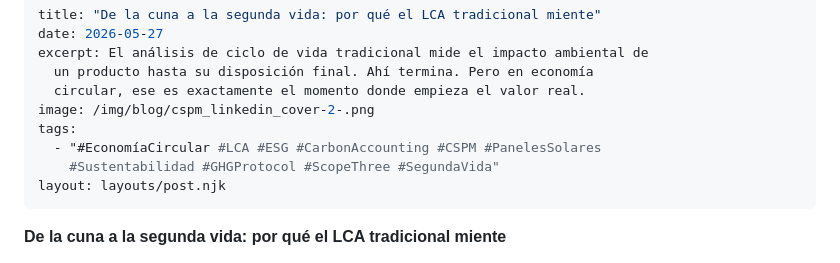
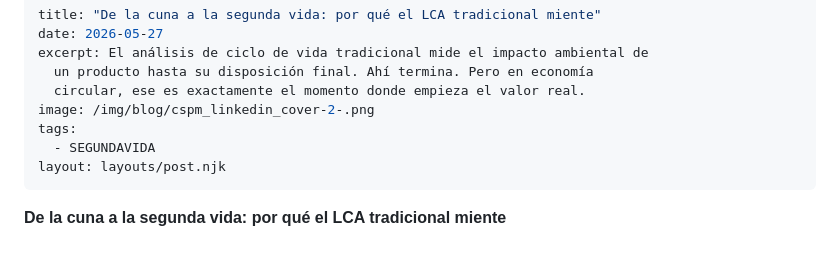
Before and after one commit to ggolder22/cspm-landing, a Markdown page: blog/posts/de-la-cuna-a-la-segunda-vida-por-qué-el-lca-tradicional-miente.md, the part around the change. Rendered like a GitHub page.

Commit message:
Update Artículos del blog “de-la-cuna-a-la-segunda-vida-por-qué-el-lca-tradicional-miente”

```diff
--- a/blog/posts/de-la-cuna-a-la-segunda-vida-por-qué-el-lca-tradicional-miente.md
+++ b/blog/posts/de-la-cuna-a-la-segunda-vida-por-qué-el-lca-tradicional-miente.md
@@ -6,8 +6,7 @@ excerpt: El análisis de ciclo de vida tradicional mide el impacto ambiental de
   circular, ese es exactamente el momento donde empieza el valor real.
 image: /img/blog/cspm_linkedin_cover-2-.png
 tags:
-  - "#EconomíaCircular #LCA #ESG #CarbonAccounting #CSPM #PanelesSolares
-    #Sustentabilidad #GHGProtocol #ScopeThree #SegundaVida"
+  - SEGUNDAVIDA
 layout: layouts/post.njk
 ---
 
```
